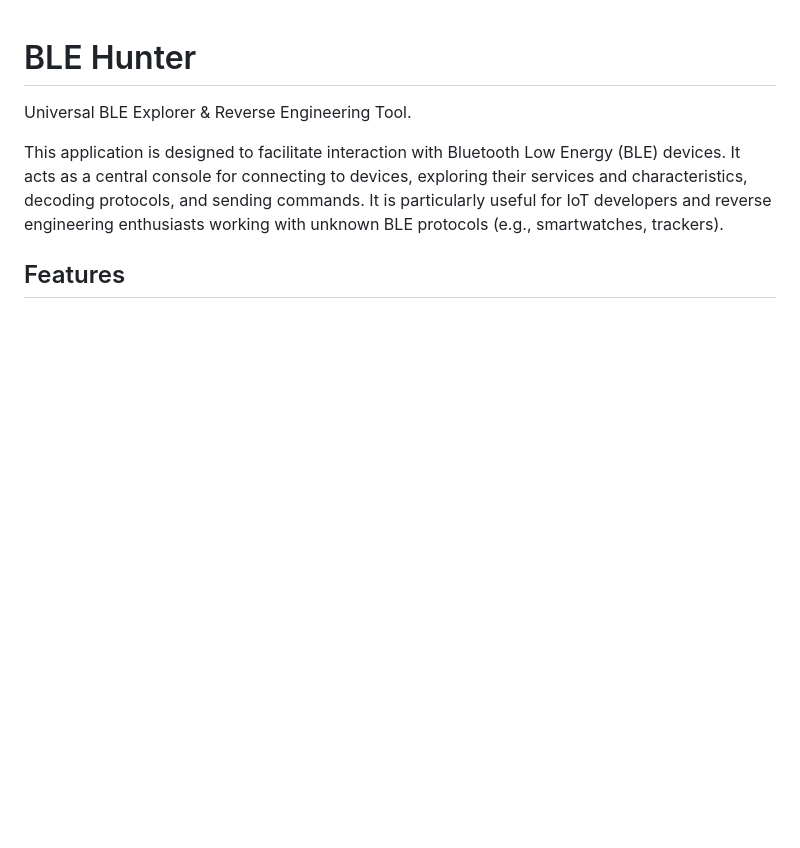
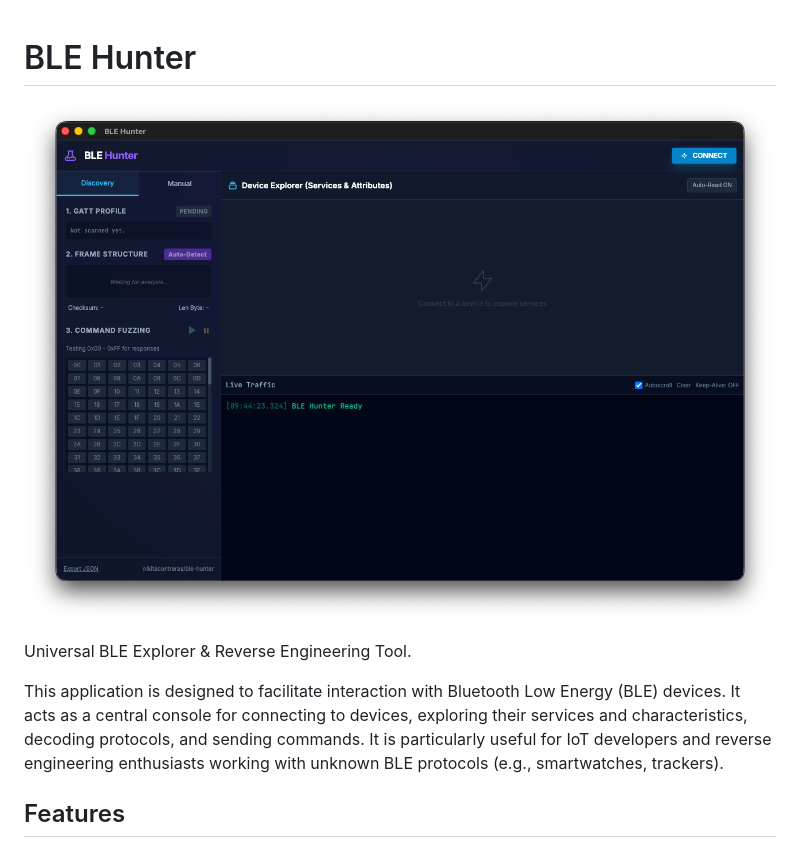
Before and after one commit to nikitacontreras/ble-hunter, a Markdown page: README.md, the part around the change. Rendered like a GitHub page; pictures changed too: main-screen.png (added); blank space fills up the shorter version.

Commit message:
feat: Add .gitignore and include project screenshot in README.

```diff
--- a/README.md
+++ b/README.md
@@ -1,4 +1,6 @@
 # BLE Hunter
+
+![Main Screen](main-screen.png)
 
 Universal BLE Explorer & Reverse Engineering Tool.
 
```
Also changed, not shown: 1 other file.
